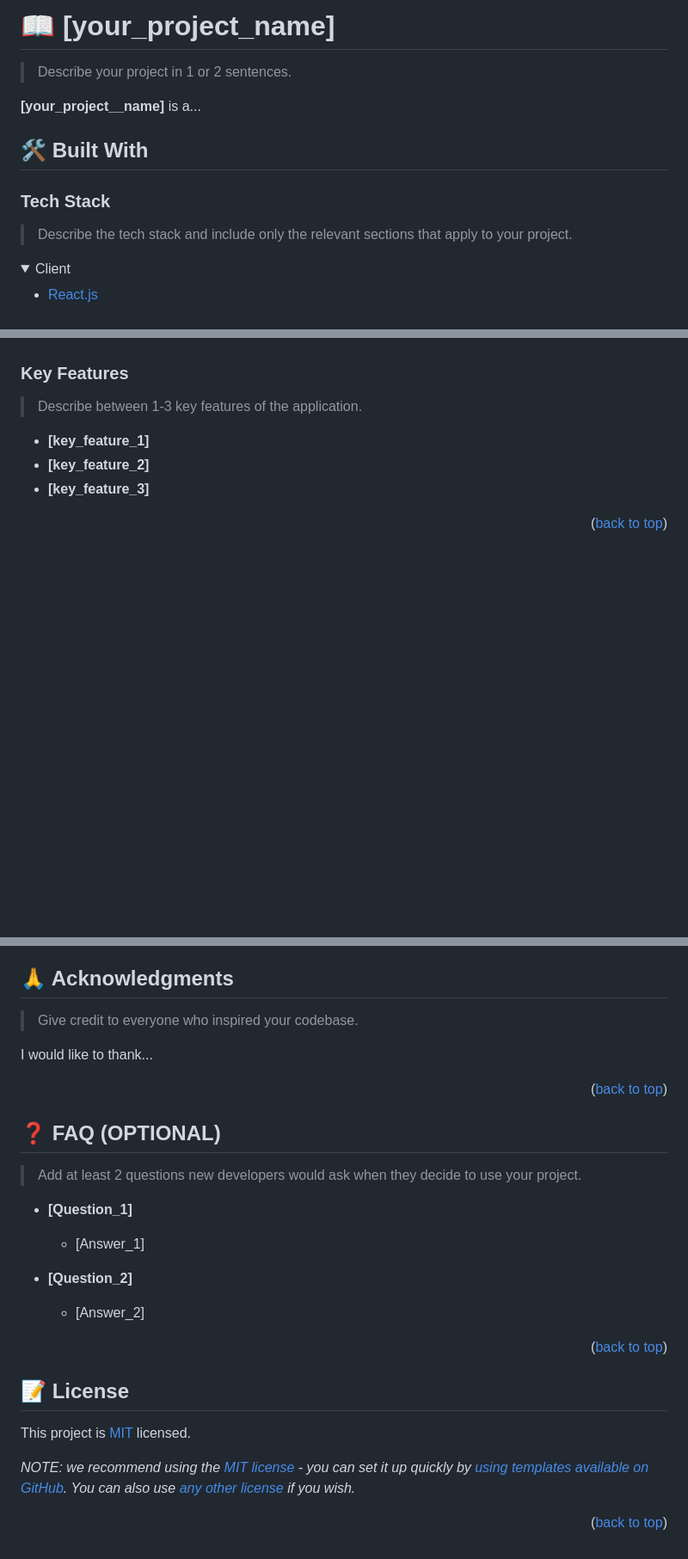
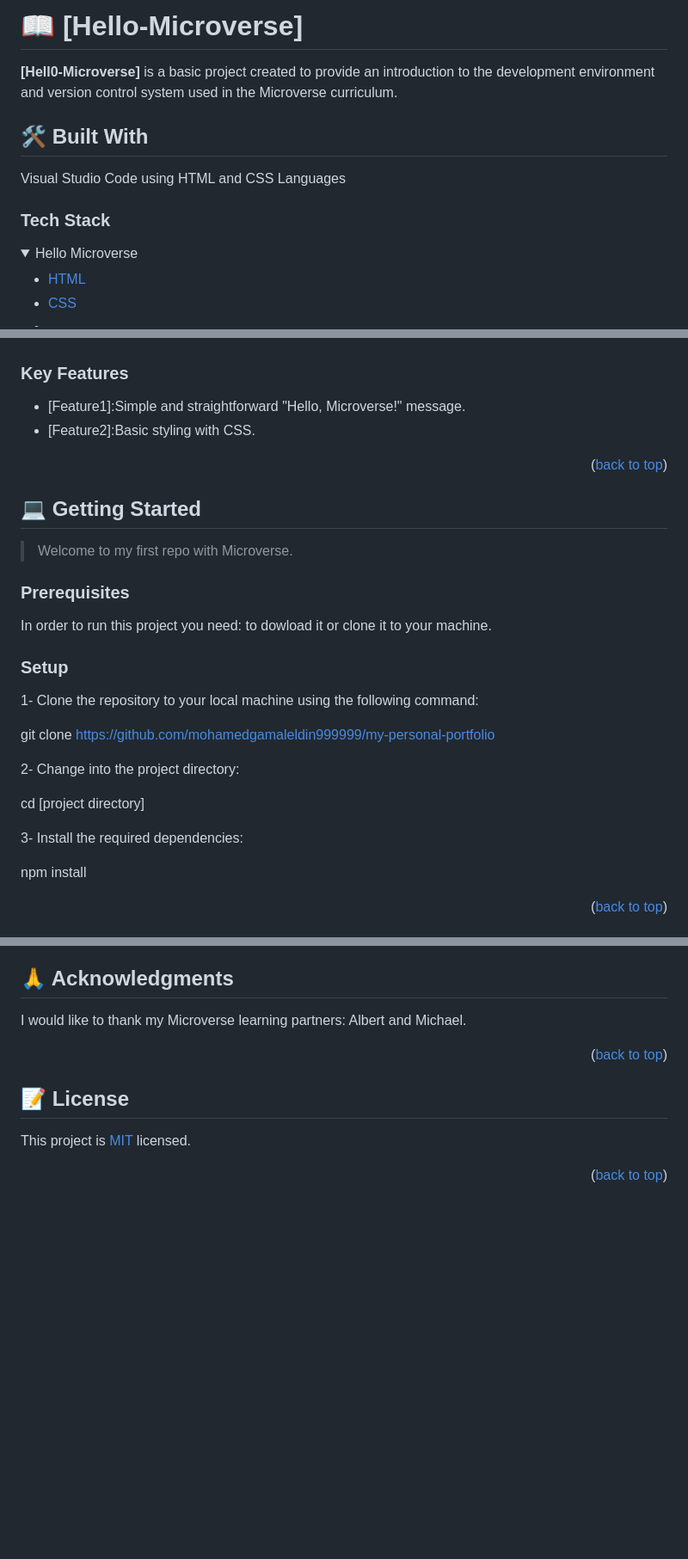
Before and after one commit to AlyAtalla/Hello-Microverse, a Markdown page: README.md, 3 parts joined by grey strips. Shown at 86% size. Rendered like a GitHub page; folded sections open; blank space fills up the shorter version.

```diff
--- a/README.md
+++ b/README.md
@@ -62,20 +30,21 @@ After you're finished please remove all the comments and instructions!
 
-# 📖 [your_project_name] <a name="about-project"></a>
+# 📖 [Hello-Microverse] <a name="about-project"></a>
 
-> Describe your project in 1 or 2 sentences.
 
-**[your_project__name]** is a...
+
+**[Hell0-Microverse]** is a basic project created  to provide an introduction to the development environment and version control system used in the Microverse curriculum.
 
 ## 🛠 Built With <a name="built-with"></a>
+Visual Studio Code using HTML and CSS Languages
 
 ### Tech Stack <a name="tech-stack"></a>
 
-> Describe the tech stack and include only the relevant sections that apply to your project.
+<details>
 
-<details>
-  <summary>Client</summary>
+  <summary>Hello Microverse</summary>
   <ul>
-    <li><a href="https://reactjs.org/">React.js</a></li>
+    <li><a href="https://html.com/">HTML</a></li>
+    <li><a href="https://css.com/">CSS</a><li>
   </ul>
 </details>
 
@@ -97,11 +51,31 @@ After you're finished please remove all the comments and instructions!
 
 ### Key Features <a name="key-features"></a>
+- [Feature1]:Simple and straightforward "Hello, Microverse!" message.
+- [Feature2]:Basic styling with CSS.
+<p align="right">(<a href="#readme-top">back to top</a>)</p>
 
-> Describe between 1-3 key features of the application.
 
-- **[key_feature_1]**
-- **[key_feature_2]**
-- **[key_feature_3]**
+## 💻 Getting Started <a name="getting-started"></a>
+
+> Welcome to my first repo with Microverse.
+
+### Prerequisites
+In order to run this project you need: to dowload it or clone it to your machine.
+
+### Setup
+
+
+1- Clone the repository to your local machine using the following command:
+
+git clone https://github.com/mohamedgamaleldin999999/my-personal-portfolio
+
+2- Change into the project directory:
+
+cd [project directory]
+
+3- Install the required dependencies:
+
+npm install
 
 <p align="right">(<a href="#readme-top">back to top</a>)</p>
 
@@ -255,34 +114,13 @@ If you like this project...
 
 ## 🙏 Acknowledgments <a name="acknowledgements"></a>
 
-> Give credit to everyone who inspired your codebase.
-
-I would like to thank...
+I would like to thank my Microverse learning partners: Albert  and Michael.
 
 <p align="right">(<a href="#readme-top">back to top</a>)</p>
 
-<!-- FAQ (optional) -->
-
-## ❓ FAQ (OPTIONAL) <a name="faq"></a>
-
-> Add at least 2 questions new developers would ask when they decide to use your project.
-
-- **[Question_1]**
-
-  - [Answer_1]
-
-- **[Question_2]**
-
-  - [Answer_2]
-
-<p align="right">(<a href="#readme-top">back to top</a>)</p>
-
-<!-- LICENSE -->
 
 ## 📝 License <a name="license"></a>
 
 This project is [MIT](./LICENSE) licensed.
 
-_NOTE: we recommend using the [MIT license](https://choosealicense.com/licenses/mit/) - you can set it up quickly by [using templates available on GitHub](https://docs.github.com/en/communities/setting-up-your-project-for-healthy-contributions/adding-a-license-to-a-repository). You can also use [any other license](https://choosealicense.com/licenses/) if you wish._
-
 <p align="right">(<a href="#readme-top">back to top</a>)</p>
```
Also changed, not shown: other parts of README.md (+11 -173 lines).
